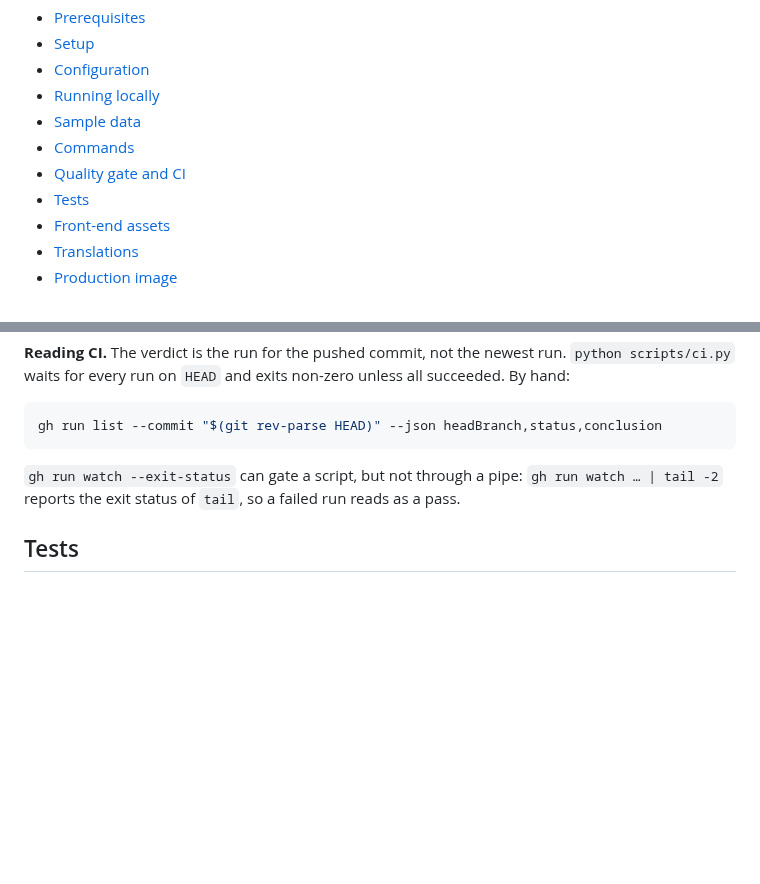
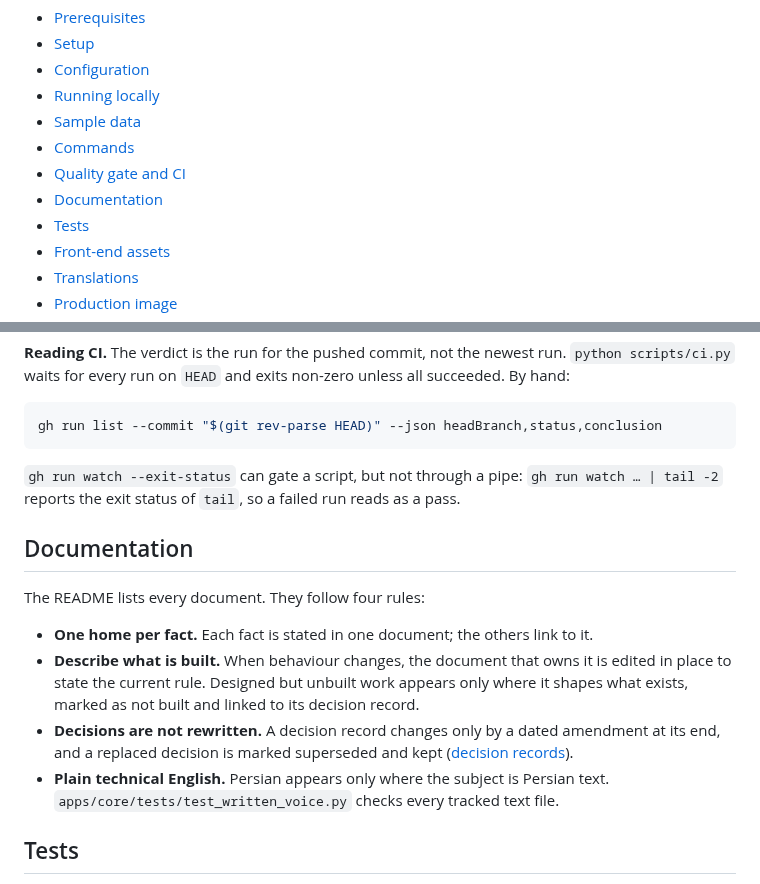
Before and after one commit to Sina-Amare/premshop, a Markdown page: docs/development.md, 2 parts joined by grey strips. GitHub-like rendering; blank space fills up the shorter version.

```diff
--- a/docs/development.md
+++ b/docs/development.md
@@ -9,6 +9,7 @@ How to set up, run, test and build PremShop. How the code is organised is in [ar
 - [Sample data](#sample-data)
 - [Commands](#commands)
 - [Quality gate and CI](#quality-gate-and-ci)
+- [Documentation](#documentation)
 - [Tests](#tests)
 - [Front-end assets](#front-end-assets)
 - [Translations](#translations)
@@ -138,6 +139,15 @@ gh run list --commit "$(git rev-parse HEAD)" --json headBranch,status,conclusion
 
 `gh run watch --exit-status` can gate a script, but not through a pipe: `gh run watch … | tail -2` reports the exit status of `tail`, so a failed run reads as a pass.
 
+## Documentation
+
+The README lists every document. They follow four rules:
+
+- **One home per fact.** Each fact is stated in one document; the others link to it.
+- **Describe what is built.** When behaviour changes, the document that owns it is edited in place to state the current rule. Designed but unbuilt work appears only where it shapes what exists, marked as not built and linked to its decision record.
+- **Decisions are not rewritten.** A decision record changes only by a dated amendment at its end, and a replaced decision is marked superseded and kept ([decision records](decisions/README.md#writing-a-record)).
+- **Plain technical English.** Persian appears only where the subject is Persian text. `apps/core/tests/test_written_voice.py` checks every tracked text file.
+
 ## Tests
 
 - **Database.** Tests run on the PostgreSQL in `DATABASE_URL`, because row locks and constraints are part of what they test. `apps/conftest.py` gives every test an in-memory cache and a fast password hasher, so no test needs a running Redis or pays the real hasher's cost.
```
Also changed, not shown: README.md (+1 -1 lines), docs/README.md (deleted, +0 -22 lines).
